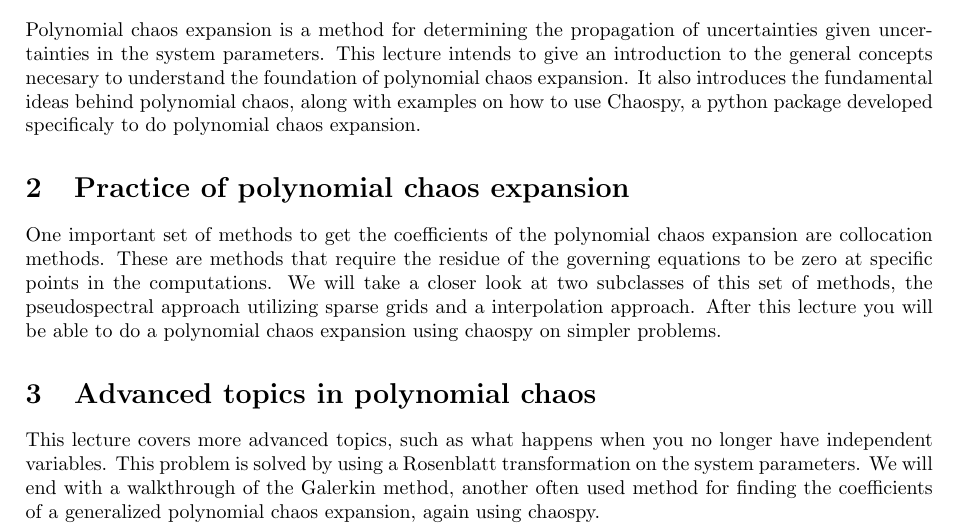
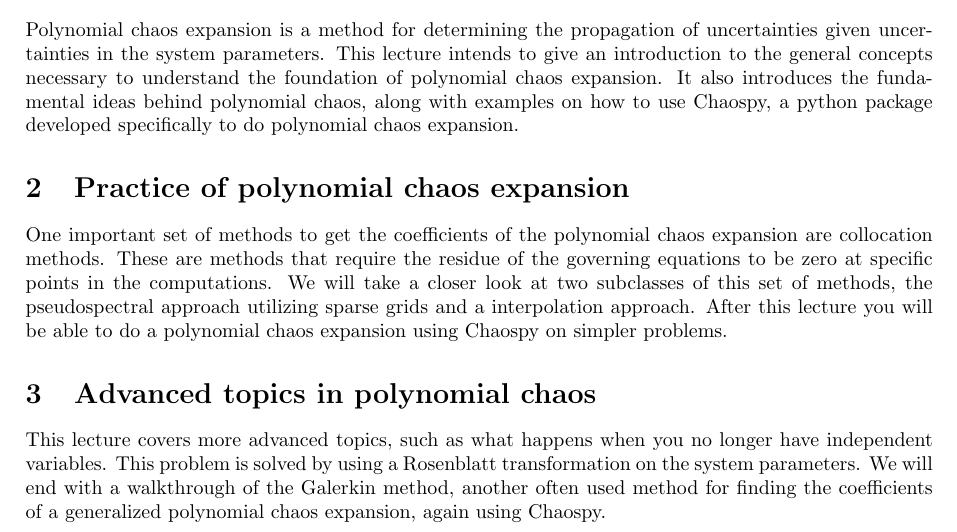
Before and after one commit to Cxb1993/geilo, a LaTeX document (abstracts.tex): part of page 2 of 2, cut so that both start at the same text. Compiled offline with pdfLaTeX.

Commit message:
Spelling is optional

```diff
--- a/abstracts.tex
+++ b/abstracts.tex
@@ -31,14 +31,14 @@
 
 
 \section{Introduction to polynomial chaos expansions}
-Polynomial chaos expansion is a method for determining the propagation of uncertainties given uncertainties in the system parameters. This lecture intends to give an introduction to the general concepts necesary to understand the foundation of polynomial chaos expansion. It also introduces the fundamental ideas behind polynomial chaos, along with examples on how to use Chaospy, a python package developed specificaly to do polynomial chaos expansion.
+Polynomial chaos expansion is a method for determining the propagation of uncertainties given uncertainties in the system parameters. This lecture intends to give an introduction to the general concepts necessary to understand the foundation of polynomial chaos expansion. It also introduces the fundamental ideas behind polynomial chaos, along with examples on how to use Chaospy, a python package developed specifically to do polynomial chaos expansion.
 
 
 
 
 \section{Practice of polynomial chaos expansion}
 One important set of methods to get the coefficients of the polynomial chaos expansion are collocation methods. These are methods that require the residue of the governing equations to be zero at specific points in the computations. We will take a closer look at two subclasses of this set of methods, the pseudospectral approach utilizing sparse grids and a interpolation approach.
-After this lecture you will be able to do a polynomial chaos expansion using chaospy on simpler problems.
+After this lecture you will be able to do a polynomial chaos expansion using Chaospy on simpler problems.
 
 % Pseudo-spectral methods
 % collocation
@@ -47,7 +47,7 @@ After this lecture you will be able to do a polynomial chaos expansion using cha
 
 \section{Advanced topics in polynomial chaos}
 This lecture covers more advanced topics, such as what happens when you no longer have independent variables. This problem is solved by using a Rosenblatt transformation on the system parameters. %Second to last we generalize the polynomial chaos expansion by using different orthogonal polynomials.
-We will end with a walkthrough of the Galerkin method, another often used method for finding the coefficients of a generalized polynomial chaos expansion, again using chaospy.
+We will end with a walkthrough of the Galerkin method, another often used method for finding the coefficients of a generalized polynomial chaos expansion, again using Chaospy.
 
 
 
```
